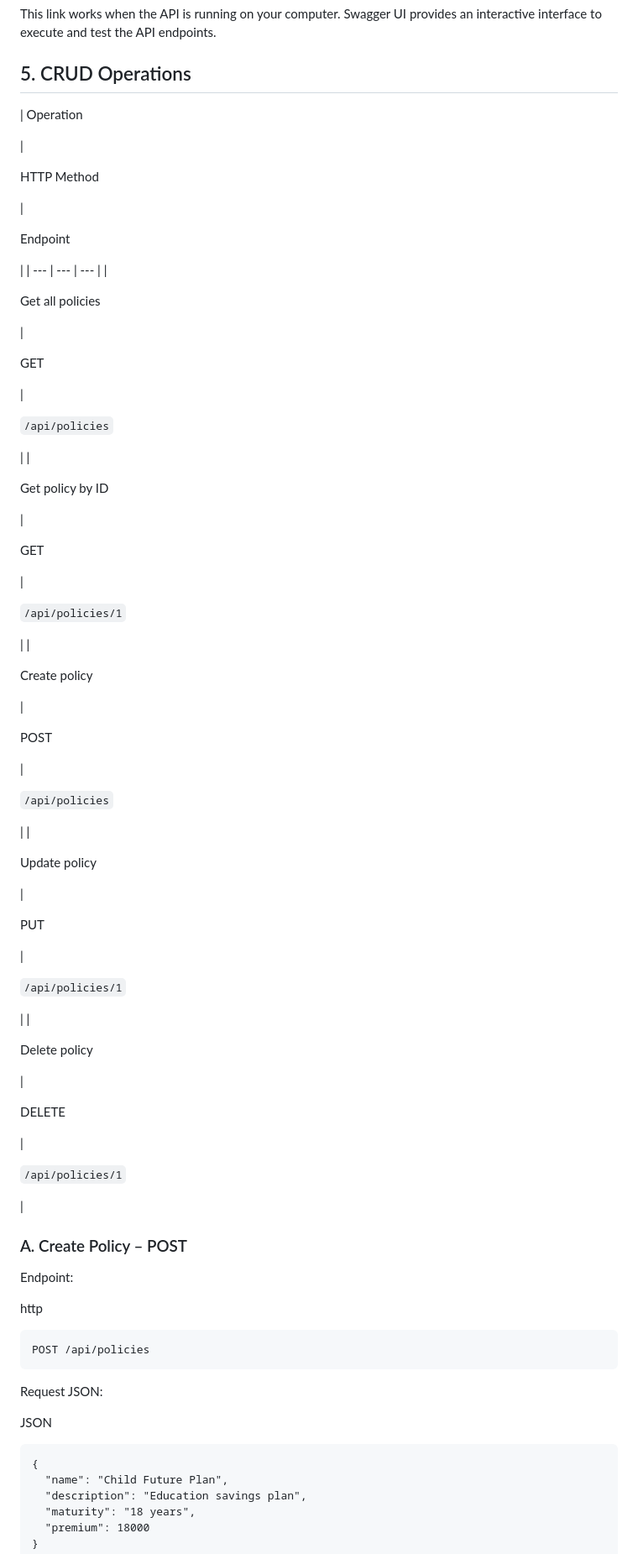
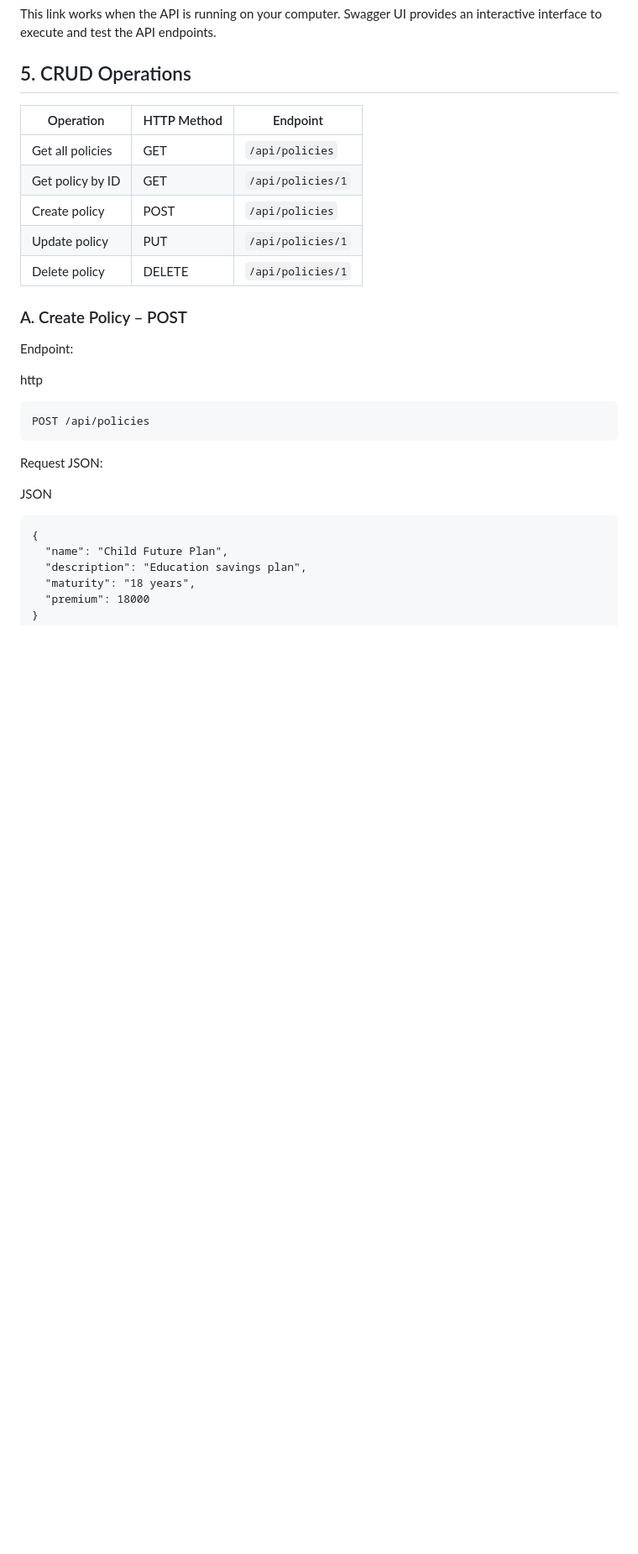
Before and after one commit to RaviTambade/tflpython, a Markdown page: notes/18.md, the part around the change. Shown at 84% size. Rendered like a GitHub page; blank space fills up the shorter version.

Commit message:
rest api

```diff
--- a/notes/18.md
+++ b/notes/18.md
@@ -1082,85 +1082,13 @@ Open Swagger UI
 This link works when the API is running on your computer. Swagger UI provides an interactive interface to execute and test the API endpoints.
 
 ## 5. CRUD Operations
-
-|
-Operation
-
-|
-
-HTTP Method
-
-|
-
-Endpoint
-
-|
-| --- | --- | --- |
-|
-
-Get all policies
-
-|
-
-GET
-
-|
-
-`/api/policies`
-
-|
-|
-
-Get policy by ID
-
-|
-
-GET
-
-|
-
-`/api/policies/1`
-
-|
-|
-
-Create policy
-
-|
-
-POST
-
-|
-
-`/api/policies`
-
-|
-|
-
-Update policy
-
-|
-
-PUT
-
-|
-
-`/api/policies/1`
-
-|
-|
-
-Delete policy
-
-|
-
-DELETE
-
-|
-
-`/api/policies/1`
-
-|
+| Operation          | HTTP Method | Endpoint            |
+|--------------------|-------------|---------------------|
+| Get all policies   | GET         | `/api/policies`     |
+| Get policy by ID   | GET         | `/api/policies/1`   |
+| Create policy      | POST        | `/api/policies`     |
+| Update policy      | PUT         | `/api/policies/1`   |
+| Delete policy      | DELETE      | `/api/policies/1`   |
 
 ### A. Create Policy – POST
 
```
